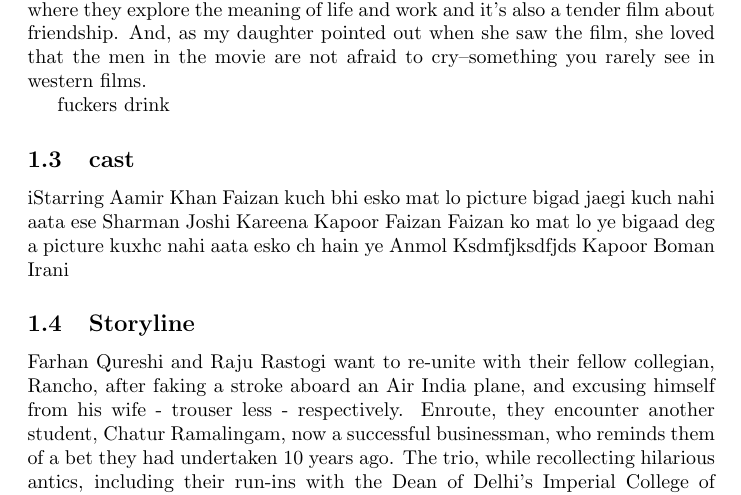
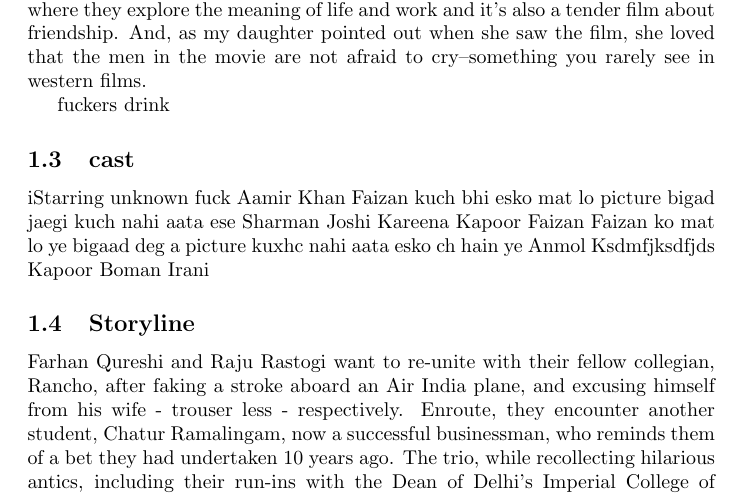
Before and after one commit to CS251-git/CS251-git, a LaTeX document (file.tex): part of page 2 of 4, cut so that both start at the same text. Compiled offline with pdfLaTeX.

Commit message:
first push as merged group

```diff
--- a/file.tex
+++ b/file.tex
@@ -24,6 +24,7 @@
 #fuckers drink
 \subsection{cast}
 iStarring
+unknown fuck
 Aamir Khan
 Faizan kuch bhi esko mat lo picture bigad jaegi kuch nahi aata ese
 Sharman Joshi
```
